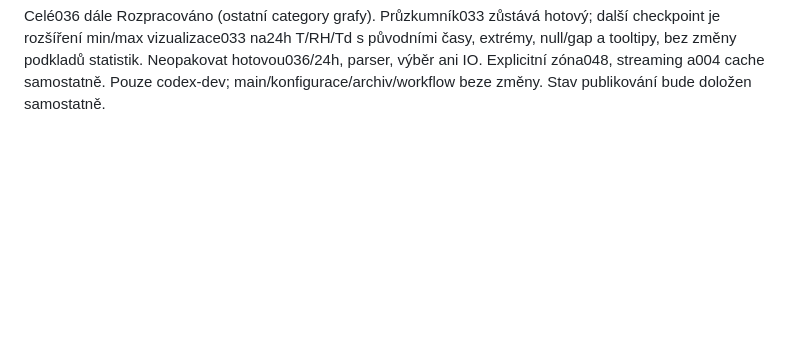
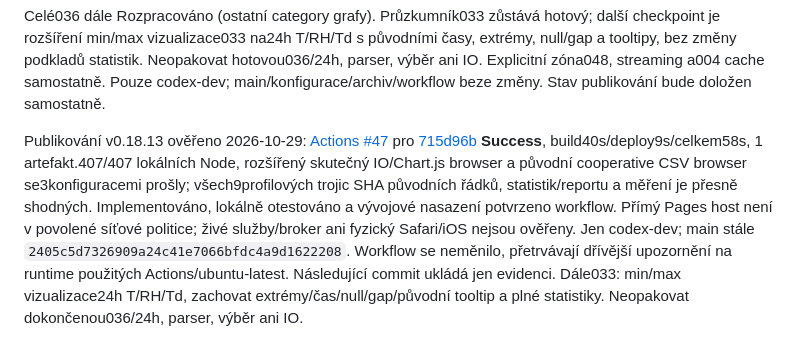
Before and after one commit to Michaltymm/Meteo_webovky, a Markdown page: docs/NAPADY_A_ROADMAP.md, the part around the change. Drawn GitHub-style; blank space fills up the shorter version.

```diff
--- a/docs/NAPADY_A_ROADMAP.md
+++ b/docs/NAPADY_A_ROADMAP.md
@@ -2401,3 +2401,19 @@ s původními časy, extrémy, null/gap a tooltipy, bez změny podkladů statist
 Neopakovat hotovou036/24h, parser, výběr ani IO. Explicitní zóna048, streaming
 a004 cache samostatně. Pouze codex-dev; main/konfigurace/archiv/workflow
 beze změny. Stav publikování bude doložen samostatně.
+
+
+Publikování v0.18.13 ověřeno 2026-10-29: [Actions #47](https://github.com/Michaltymm/Meteo_webovky/actions/runs/40833390781)
+pro [715d96b](https://github.com/Michaltymm/Meteo_webovky/commit/715d96b755502bec78cbbe0abc1bed165922ab04)
+**Success**, build40s/deploy9s/celkem58s, 1 artefakt.407/407 lokálních Node,
+rozšířený skutečný IO/Chart.js browser a původní cooperative CSV browser
+se3konfiguracemi prošly; všech9profilových trojic SHA původních řádků,
+statistik/reportu a měření je přesně shodných. Implementováno, lokálně
+otestováno a vývojové nasazení potvrzeno workflow. Přímý Pages host není
+v povolené síťové politice; živé služby/broker ani fyzický Safari/iOS nejsou
+ověřeny. Jen codex-dev; main stále
+`2405c5d7326909a24c41e7066bfdc4a9d1622208`. Workflow se neměnilo, přetrvávají
+dřívější upozornění na runtime použitých Actions/ubuntu-latest. Následující
+commit ukládá jen evidenci. Dále033: min/max vizualizace24h T/RH/Td,
+zachovat extrémy/čas/null/gap/původní tooltip a plné statistiky.
+Neopakovat dokončenou036/24h, parser, výběr ani IO.
```
Also changed, not shown: PROJECT_AUDIT.md (+17 -1 lines).
